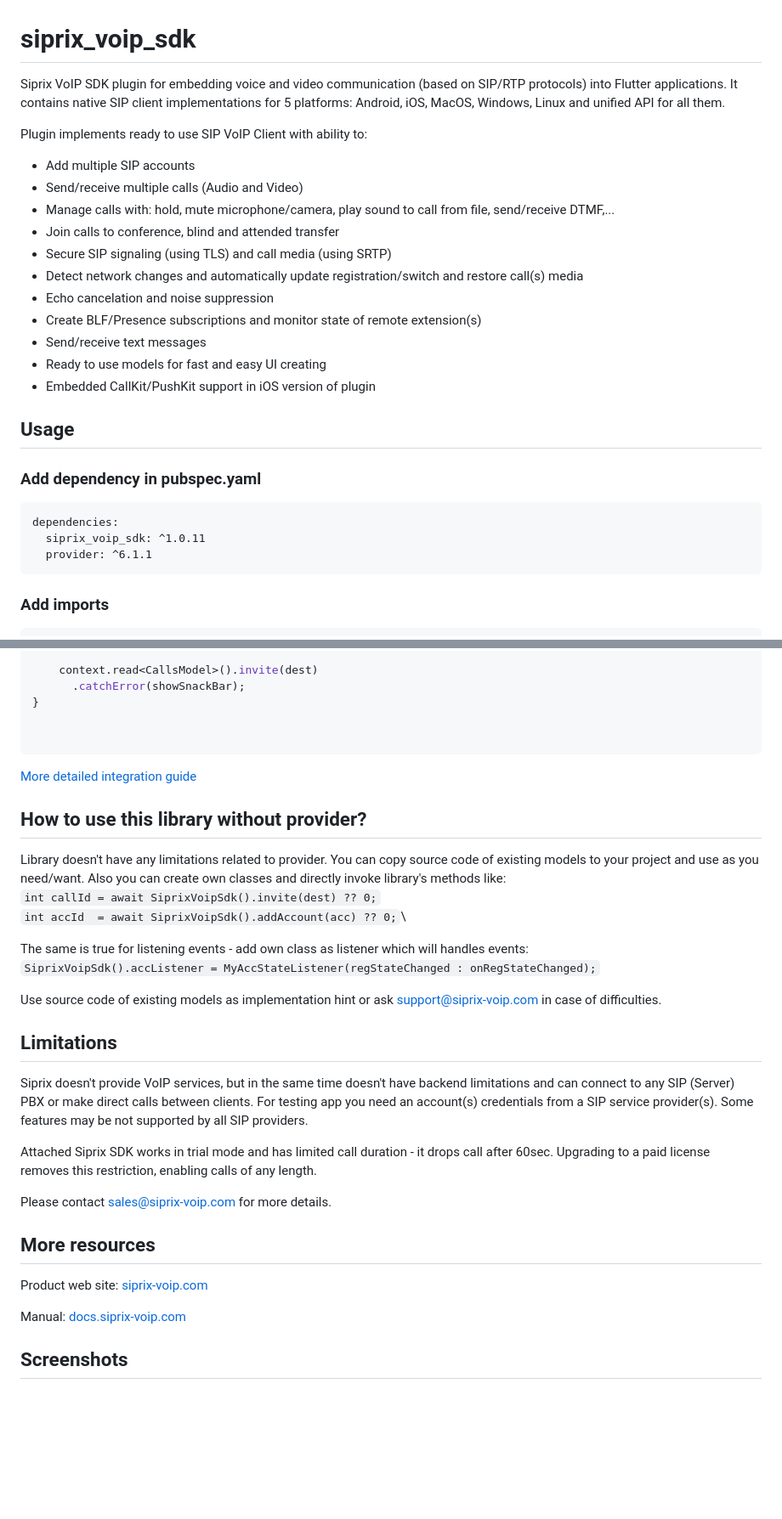
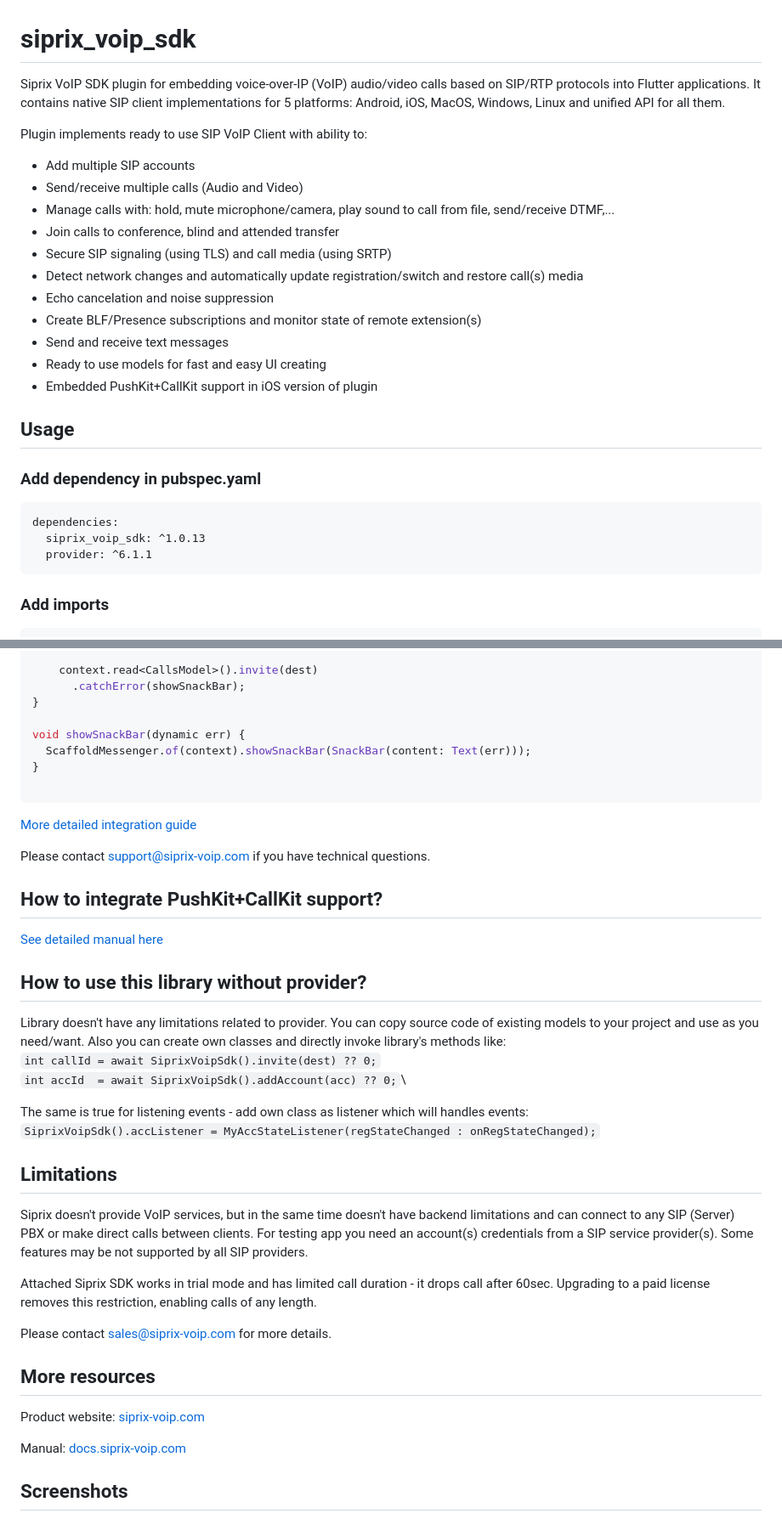
Before and after one commit to sreerag2460/FlutterPluginFederated, a Markdown page: README.md, 2 parts joined by grey strips. Shown: that part at 85% size. GitHub-like rendering; blank space fills up the shorter version.

````diff
--- a/README.md
+++ b/README.md
@@ -1,6 +1,6 @@
 # siprix_voip_sdk
 
-Siprix VoIP SDK plugin for embedding voice and video communication (based on SIP/RTP protocols) into Flutter applications.
+Siprix VoIP SDK plugin for embedding voice-over-IP (VoIP) audio/video calls based on SIP/RTP protocols into Flutter applications.
 It contains native SIP client implementations for 5 platforms: Android, iOS, MacOS, Windows, Linux and unified API for all them.
 
 Plugin implements ready to use SIP VoIP Client with ability to:
@@ -12,16 +12,16 @@ Plugin implements ready to use SIP VoIP Client with ability to:
 - Detect network changes and automatically update registration/switch and restore call(s) media
 - Echo cancelation and noise suppression
 - Create BLF/Presence subscriptions and monitor state of remote extension(s)
-- Send/receive text messages
+- Send and receive text messages
 - Ready to use models for fast and easy UI creating
-- Embedded CallKit/PushKit support in iOS version of plugin
+- Embedded PushKit+CallKit support in iOS version of plugin
 
 ## Usage
 
 ### Add dependency in pubspec.yaml
 ```
 dependencies:
-  siprix_voip_sdk: ^1.0.11
+  siprix_voip_sdk: ^1.0.13
   provider: ^6.1.1
 ```
 
@@ -114,10 +117,20 @@ void _addCall() {
       .catchError(showSnackBar);
 }
 
+void showSnackBar(dynamic err) {
+  ScaffoldMessenger.of(context).showSnackBar(SnackBar(content: Text(err)));
+}
 
 ```
 
 [More detailed integration guide](https://docs.siprix-voip.com/rst/flutter.html#integration-into-flutter-application)
+
+Please contact [support@siprix-voip.com](mailto:support@siprix-voip.com) if you have technical questions.
+
+
+## How to integrate PushKit+CallKit support?
+[See detailed manual here](https://docs.siprix-voip.com/rst/ioscallkit.html#integrate-pushkit-callkit-into-flutter-application)
+
 
 ## How to use this library without provider?
 
@@ -129,8 +142,6 @@ Also you can create own classes and directly invoke library's methods like:\
 
 The same is true for listening events - add own class as listener which will handles events:\
 `SiprixVoipSdk().accListener = MyAccStateListener(regStateChanged : onRegStateChanged);`
-
-Use source code of existing models as implementation hint or ask support@siprix-voip.com in case of difficulties.
 
 
 ## Limitations
@@ -146,7 +157,7 @@ Please contact [sales@siprix-voip.com](mailto:sales@siprix-voip.com) for more de
 
 ## More resources
 
-Product web site: [siprix-voip.com](https://siprix-voip.com)
+Product website: [siprix-voip.com](https://www.siprix-voip.com/product/)
 
 Manual: [docs.siprix-voip.com](https://docs.siprix-voip.com)
 
````
Also changed, not shown: other parts of README.md (+7 -0 lines), siprix_voip_sdk/README.md (+8 -2 lines).
